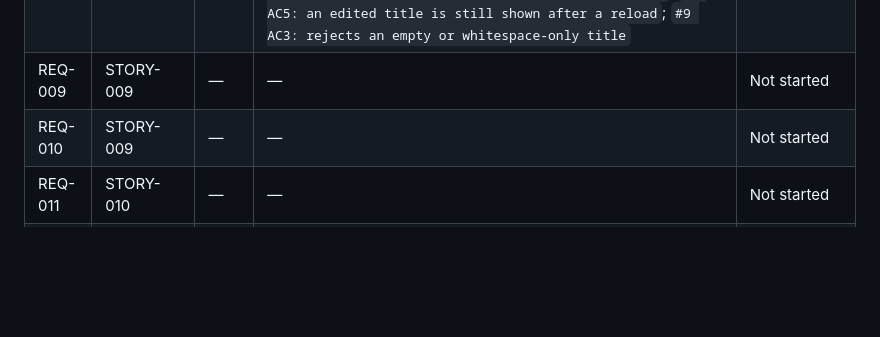
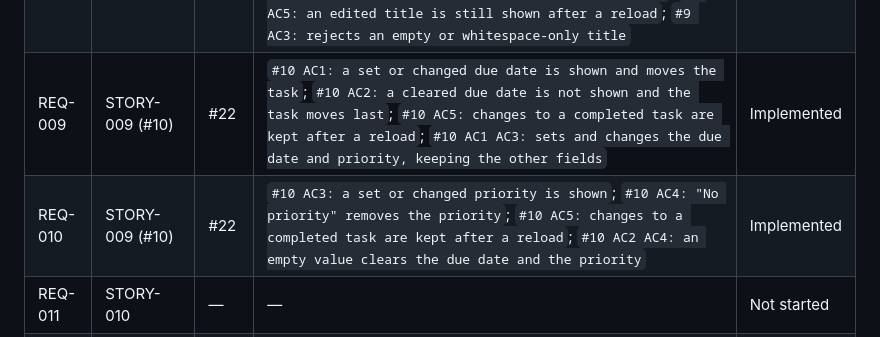
Before and after one commit to Nandan-krishnamurthy/task-tracker-factory-test, a Markdown page: docs/factory/traceability.md, the part around the change. Rendered like a GitHub page; blank space fills up the shorter version.

Commit message:
docs: traceability for #10 (#10)
Factory-Station: S11

```diff
--- a/docs/factory/traceability.md
+++ b/docs/factory/traceability.md
@@ -16,8 +16,8 @@ Status is one of: `Not started`, `In progress`, `Implemented`, `Deferred`.
 | REQ-006 | STORY-007 (#8) | #20 | `#8 AC3: unticking a completed task moves it from Completed to Active`; `#8 AC3: marks a done task not done again`; `#8 AC2 AC3 AC4: ticking and unticking moves a task between the views` | Implemented |
 | REQ-007 | STORY-007 (#8) | #20 | `#8 AC1: the app opens on the Active view, marked as current, listing only open tasks`; `#8 AC4: the Completed view lists only done tasks and is marked as current`; `#8 AC4: the views and checkboxes work from the keyboard`; `#8 AC1: Active lists only tasks that are not done` | Implemented |
 | REQ-008 | STORY-008 (#9) | #21 | `#9 AC1: editing an active task shows the new title immediately`; `#9 AC2: a completed task shows its new title and stays completed`; `#9 AC3: a blank title is rejected with a message; the old title stays`; `#9 AC4: Escape cancels, keeps the title, refocuses the Edit button`; `#9 AC5: an edited title is still shown after a reload`; `#9 AC3: rejects an empty or whitespace-only title` | Implemented |
-| REQ-009 | STORY-009 | — | — | Not started |
-| REQ-010 | STORY-009 | — | — | Not started |
+| REQ-009 | STORY-009 (#10) | #22 | `#10 AC1: a set or changed due date is shown and moves the task`; `#10 AC2: a cleared due date is not shown and the task moves last`; `#10 AC5: changes to a completed task are kept after a reload`; `#10 AC1 AC3: sets and changes the due date and priority, keeping the other fields` | Implemented |
+| REQ-010 | STORY-009 (#10) | #22 | `#10 AC3: a set or changed priority is shown`; `#10 AC4: "No priority" removes the priority`; `#10 AC5: changes to a completed task are kept after a reload`; `#10 AC2 AC4: an empty value clears the due date and the priority` | Implemented |
 | REQ-011 | STORY-010 | — | — | Not started |
 | REQ-012 | STORY-006 (#7) | #19 | `#7 AC1: tasks added out of order are listed soonest due first`; `#7 AC2: tasks without a due date come after every task with one`; `#7 AC3: ties keep the order in which the tasks were created`; `#7 AC4: priority does not change the order of tasks due the same day`; `#7 AC5: the order is the same after a reload`; `#7 AC1: orders due dates soonest first`; `#7 AC3: keeps creation order for tasks with the same due date` | Implemented |
 | REQ-013 | STORY-003 (#4), STORY-004 (#5) | #16, #17 | `#4 AC3: once the add has returned, task-tracker:v1 already holds the task`; `#4 AC3: when addTask returns, task-tracker:v1 already holds the new task`; `#4 AC3: writes the exact stored format under task-tracker:v1`; `#5 AC3: when saving throws, the task still appears with an announced warning`; `#5 AC3: a setItem that throws is reported, not thrown` | Implemented |
```
Also changed, not shown: .factory/log.md (+1 -0 lines).
